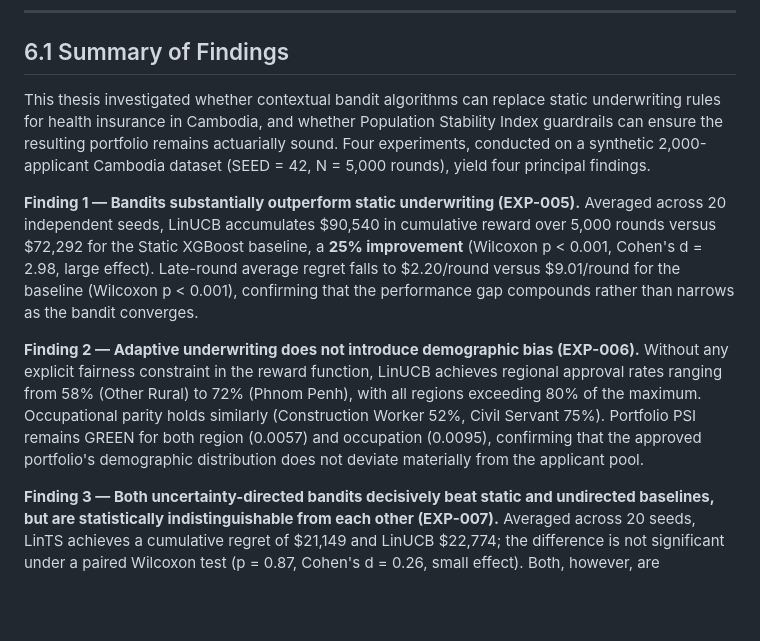
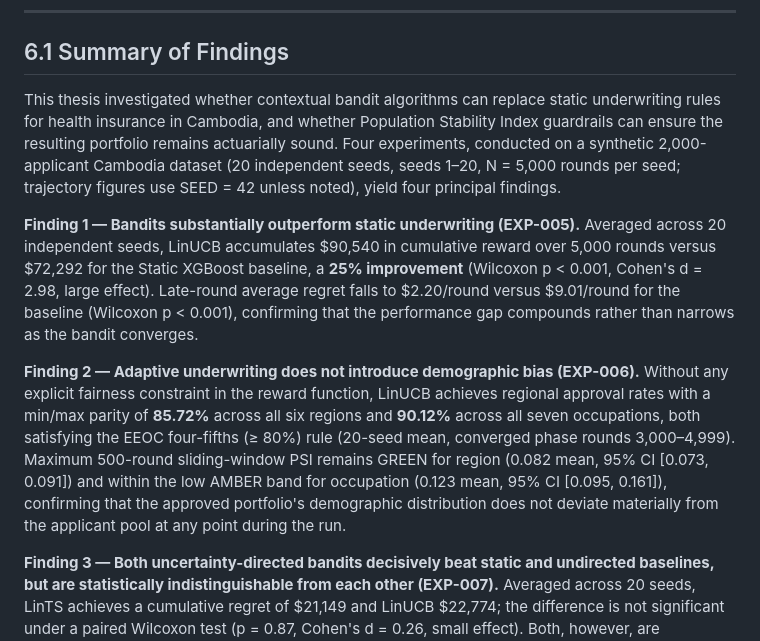
Before and after one commit to PolyTheML/DAC-UW-Thesis, a Markdown page: thesis/health_rl/chapter06_conclusion.md, the part around the change. GitHub-like rendering; blank space fills up the shorter version.

```diff
--- a/thesis/health_rl/chapter06_conclusion.md
+++ b/thesis/health_rl/chapter06_conclusion.md
@@ -4,11 +4,11 @@
 
 ## 6.1 Summary of Findings
 
-This thesis investigated whether contextual bandit algorithms can replace static underwriting rules for health insurance in Cambodia, and whether Population Stability Index guardrails can ensure the resulting portfolio remains actuarially sound. Four experiments, conducted on a synthetic 2,000-applicant Cambodia dataset (SEED = 42, N = 5,000 rounds), yield four principal findings.
+This thesis investigated whether contextual bandit algorithms can replace static underwriting rules for health insurance in Cambodia, and whether Population Stability Index guardrails can ensure the resulting portfolio remains actuarially sound. Four experiments, conducted on a synthetic 2,000-applicant Cambodia dataset (20 independent seeds, seeds 1–20, N = 5,000 rounds per seed; trajectory figures use SEED = 42 unless noted), yield four principal findings.
 
 **Finding 1 — Bandits substantially outperform static underwriting (EXP-005).** Averaged across 20 independent seeds, LinUCB accumulates $90,540 in cumulative reward over 5,000 rounds versus $72,292 for the Static XGBoost baseline, a **25% improvement** (Wilcoxon p < 0.001, Cohen's d = 2.98, large effect). Late-round average regret falls to $2.20/round versus $9.01/round for the baseline (Wilcoxon p < 0.001), confirming that the performance gap compounds rather than narrows as the bandit converges.
 
-**Finding 2 — Adaptive underwriting does not introduce demographic bias (EXP-006).** Without any explicit fairness constraint in the reward function, LinUCB achieves regional approval rates ranging from 58% (Other Rural) to 72% (Phnom Penh), with all regions exceeding 80% of the maximum. Occupational parity holds similarly (Construction Worker 52%, Civil Servant 75%). Portfolio PSI remains GREEN for both region (0.0057) and occupation (0.0095), confirming that the approved portfolio's demographic distribution does not deviate materially from the applicant pool.
+**Finding 2 — Adaptive underwriting does not introduce demographic bias (EXP-006).** Without any explicit fairness constraint in the reward function, LinUCB achieves regional approval rates with a min/max parity of **85.72%** across all six regions and **90.12%** across all seven occupations, both satisfying the EEOC four-fifths (≥ 80%) rule (20-seed mean, converged phase rounds 3,000–4,999). Maximum 500-round sliding-window PSI remains GREEN for region (0.082 mean, 95% CI [0.073, 0.091]) and within the low AMBER band for occupation (0.123 mean, 95% CI [0.095, 0.161]), confirming that the approved portfolio's demographic distribution does not deviate materially from the applicant pool at any point during the run.
 
 **Finding 3 — Both uncertainty-directed bandits decisively beat static and undirected baselines, but are statistically indistinguishable from each other (EXP-007).** Averaged across 20 seeds, LinTS achieves a cumulative regret of $21,149 and LinUCB $22,774; the difference is not significant under a paired Wilcoxon test (p = 0.87, Cohen's d = 0.26, small effect). Both, however, are dramatically lower than Epsilon-Greedy ($38,281) and Static XGB ($42,548) — pairwise differences are highly significant after Bonferroni correction (p < 0.001, |d| > 2.7 in all cases). LinTS's operational advantage over LinUCB is therefore not statistical superiority but parameter-free deployment: it requires no α tuning.
 
```
Also changed, not shown: thesis/health_rl/chapter05_results.md (+8 -0 lines).
